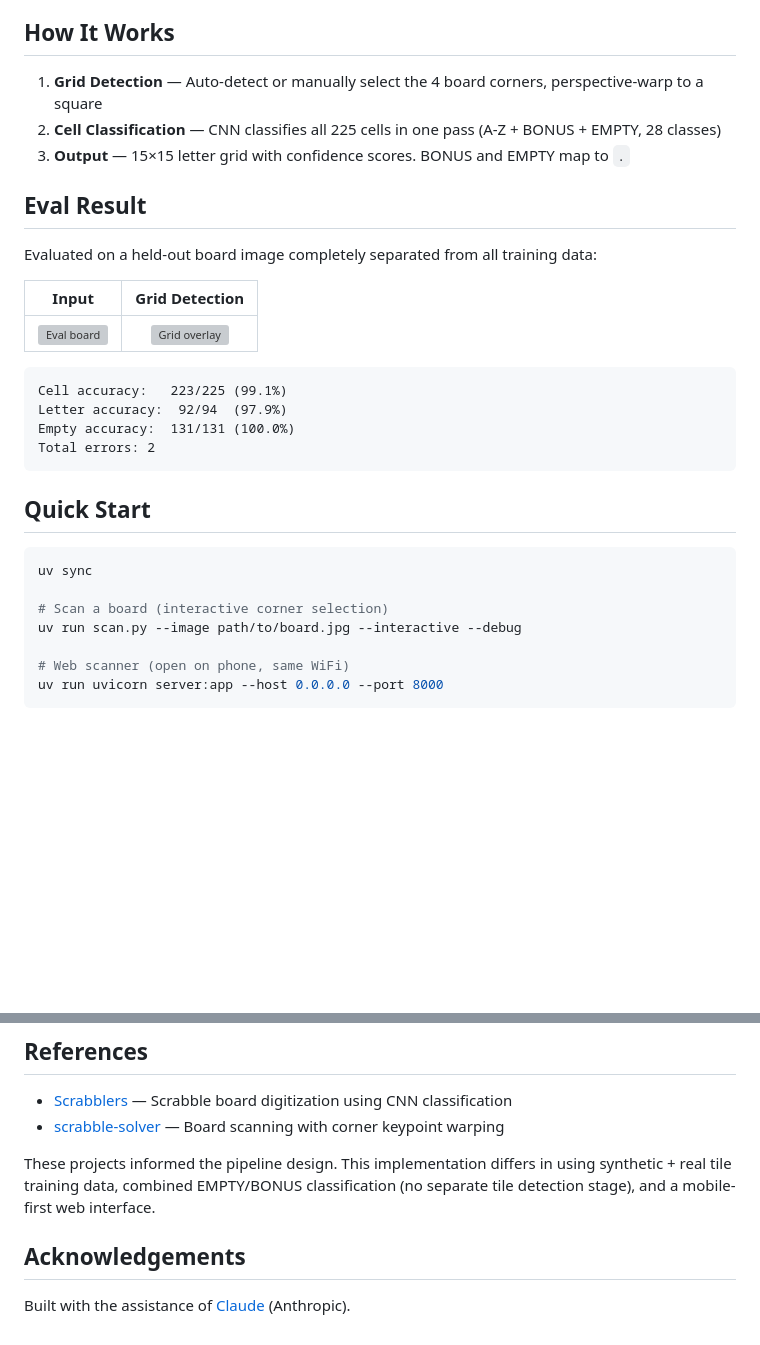
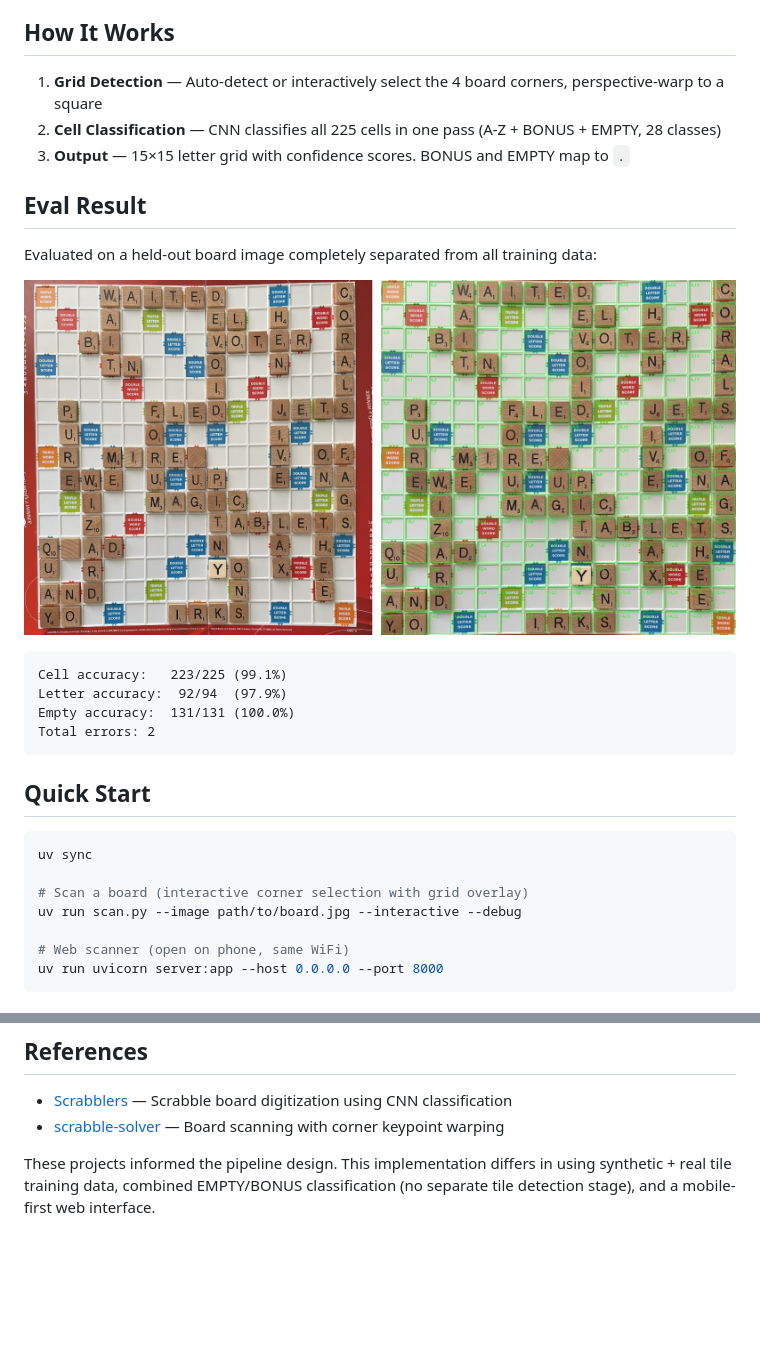
Before and after one commit to DeclanFinerty/scrabble-vision, a Markdown page: README.md, 2 parts joined by grey strips. Drawn GitHub-style; pictures changed too: assets/eval_result.jpg (added); blank space fills up the shorter version; grey boxes are pictures that could not be loaded.

Commit message:
update README: merged eval image, interactive corner selection, remove acknowledgements

````diff
--- a/README.md
+++ b/README.md
@@ -6,7 +6,7 @@ CV pipeline with a lightweight CNN (~200K params) — no external API calls. Run
 
 ## How It Works
 
-1. **Grid Detection** — Auto-detect or manually select the 4 board corners, perspective-warp to a square
+1. **Grid Detection** — Auto-detect or interactively select the 4 board corners, perspective-warp to a square
 2. **Cell Classification** — CNN classifies all 225 cells in one pass (A-Z + BONUS + EMPTY, 28 classes)
 3. **Output** — 15×15 letter grid with confidence scores. BONUS and EMPTY map to `.`
 
@@ -14,9 +14,7 @@ CV pipeline with a lightweight CNN (~200K params) — no external API calls. Run
 
 Evaluated on a held-out board image completely separated from all training data:
 
-| Input | Grid Detection |
-|:---:|:---:|
-| ![Eval board](data/eval/eval_board.jpeg) | ![Grid overlay](data/eval/debug/eval_board_grid.jpg) |
+![Eval result](assets/eval_result.jpg)
 
 ```
 Cell accuracy:   223/225 (99.1%)
@@ -30,7 +28,7 @@ Total errors: 2
 ```bash
 uv sync
 
-# Scan a board (interactive corner selection)
+# Scan a board (interactive corner selection with grid overlay)
 uv run scan.py --image path/to/board.jpg --interactive --debug
 
 # Web scanner (open on phone, same WiFi)
@@ -87,7 +85,3 @@ scrabble-vision/
 - [scrabble-solver](https://github.com/kwwangkw/scrabble-solver) — Board scanning with corner keypoint warping
 
 These projects informed the pipeline design. This implementation differs in using synthetic + real tile training data, combined EMPTY/BONUS classification (no separate tile detection stage), and a mobile-first web interface.
-
-## Acknowledgements
-
-Built with the assistance of [Claude](https://claude.ai) (Anthropic).
````
